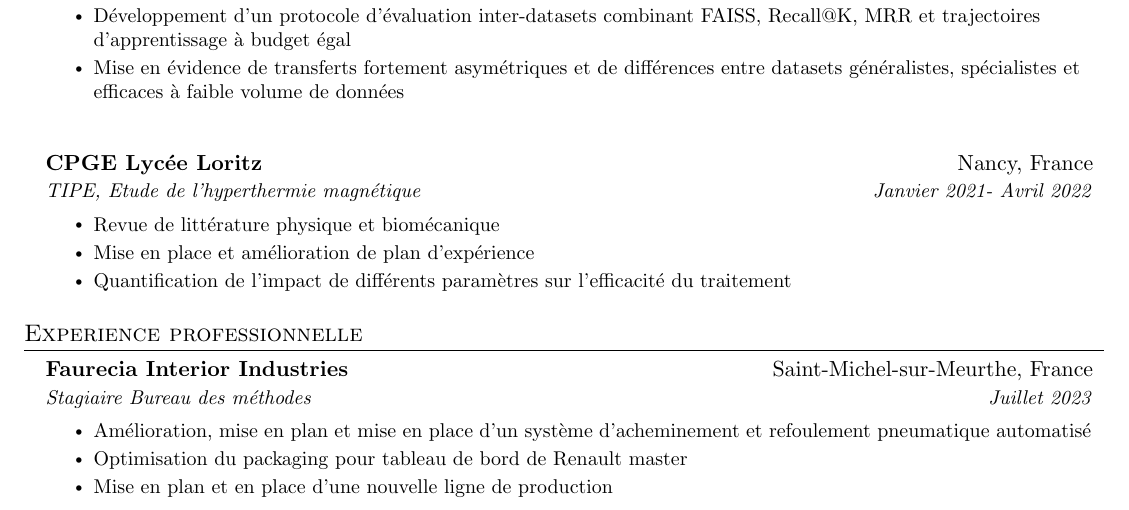
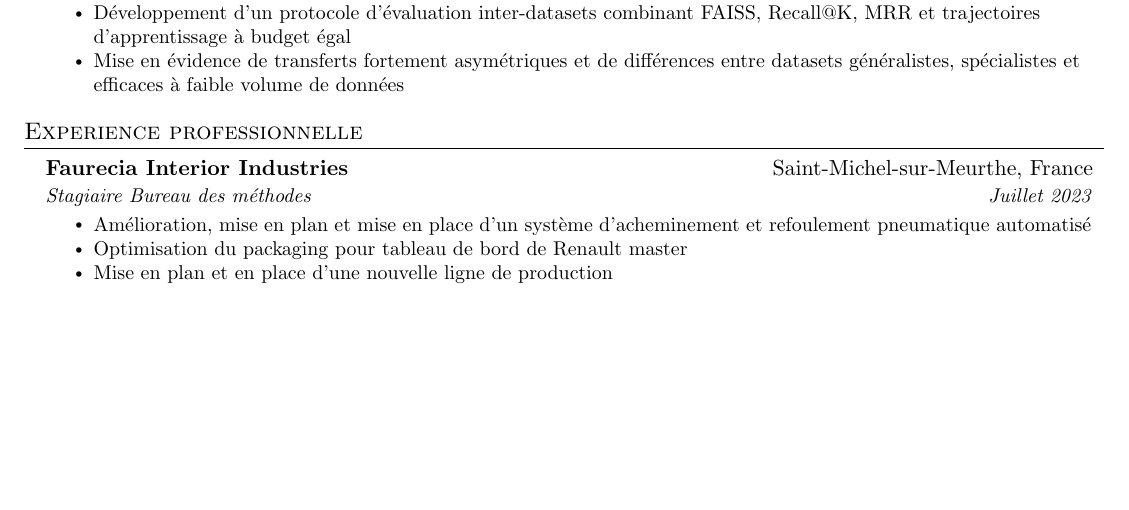
Before and after one commit to Titou-c/cv, a LaTeX document (main.tex): part of page 1 of 2, cut so that both start at the same text, the shorter picture padded with empty space. Compiled offline with pdfLaTeX.

Commit message:
Retirer TIPE pour l'instant

```diff
--- a/main.tex
+++ b/main.tex
@@ -172,21 +172,6 @@ Results-oriented and detail-driven Automation Quality Engineer with a strong bac
 \resumeSubHeadingListEnd
 
 
-\resumeSubHeadingListStart
-\resumeSubheading
-{CPGE Lycée Loritz }{Nancy, France}
-{TIPE, Etude de l'hyperthermie magnétique}{Janvier 2021- Avril 2022}
-
-\resumeItemListStart
-\resumeItem{Revue de littérature physique et biomécanique}
-\resumeItem{Mise en place et amélioration de plan d'expérience}
-\resumeItem{Quantification de l'impact de différents paramètres sur l'efficacité du traitement}
-\resumeItemListEnd
-\resumeSubHeadingListEnd
-
-
-
-
 \section{Experience professionnelle}
 \resumeSubHeadingListStart
 \resumeSubheading
```
Also changed, not shown: main.pdf, 5 other files.
